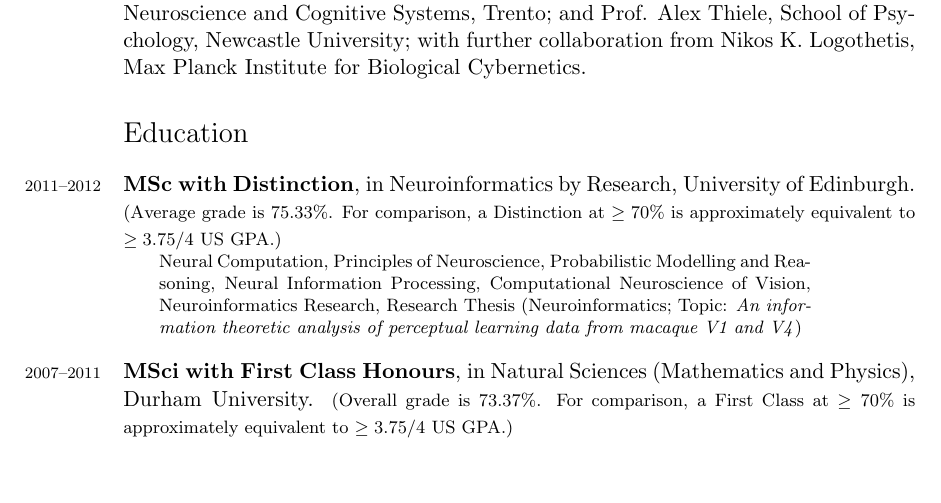
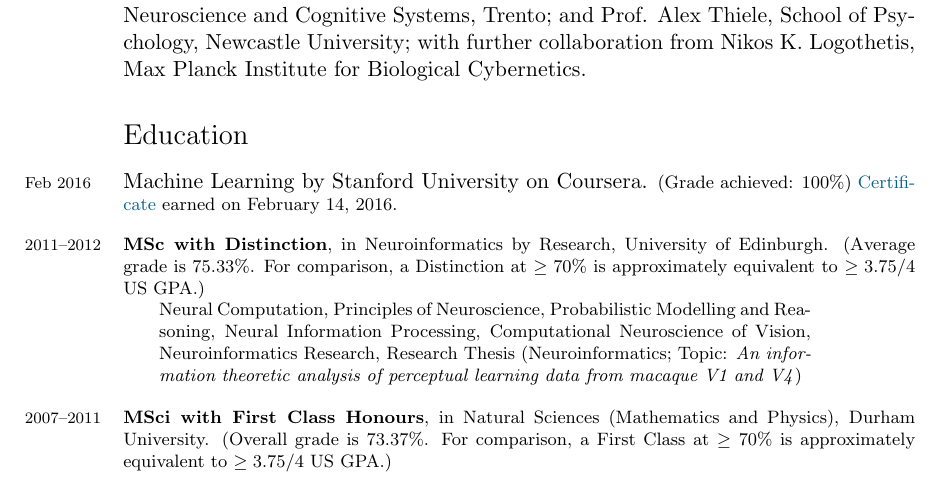
Before and after one commit to scottclowe/cv, a LaTeX CV (cv.tex): part of page 1 of 4, cut so that both start at the same text. Compiled offline with pdfLaTeX.

Commit message:
Add Coursera ML course

```diff
--- a/cv.tex
+++ b/cv.tex
@@ -177,6 +177,9 @@
 \begin{itemize}
 %
 %\item \years{2012--present}{PhD candidate} in Neuroinformatics and Computational Neuroscience, University of Edinburgh
+%
+\item \years{Feb 2016}Machine Learning by Stanford University on Coursera. \footnotesize(Grade achieved: $100\%$)
+\href{https://www.coursera.org/account/accomplishments/records/C3BHEHRLC4HT}{Certificate} earned on February 14, 2016.
 %
 \item \years{2011--2012}\textbf{MSc with Distinction}, in Neuroinformatics by Research, University of Edinburgh. {\footnotesize(Average grade is $75.33\%$.
 For comparison, a Distinction at $\ge70\%$ is approximately equivalent to $\ge3.75/4$ US GPA.)}\\
```
Also changed, not shown: README.md.
